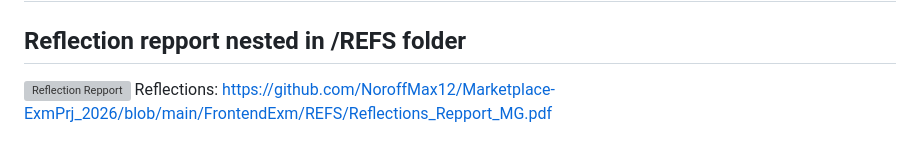
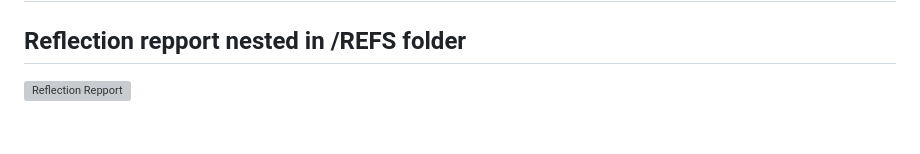
Before and after one commit to NoroffMax12/Marketplace-ExmPrj_2026, a Markdown page: README.md, the part around the change. Rendered like a GitHub page; grey boxes are pictures that could not be loaded.

Commit message:
Fix formatting of Reflection Report link in README

```diff
--- a/README.md
+++ b/README.md
@@ -264,4 +264,3 @@ Deployed on Render.com with the MySQL database hosted on Railway. CORS is config
 ## Reflection repport nested in /REFS folder
 
 ![Reflection Repport](/REFS/Reflections_Repport_MG.pdf)
-Reflections: https://github.com/NoroffMax12/Marketplace-ExmPrj_2026/blob/main/FrontendExm/REFS/Reflections_Repport_MG.pdf
```
